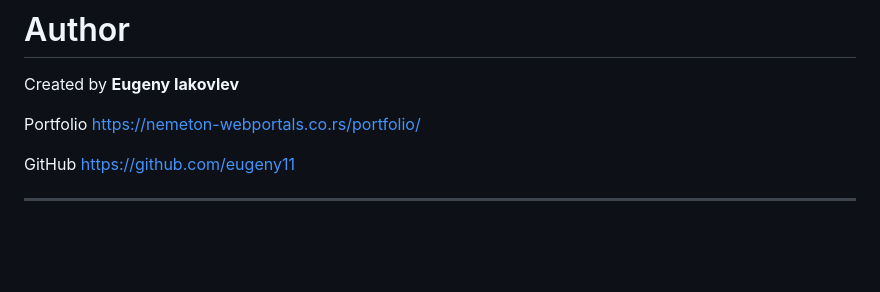
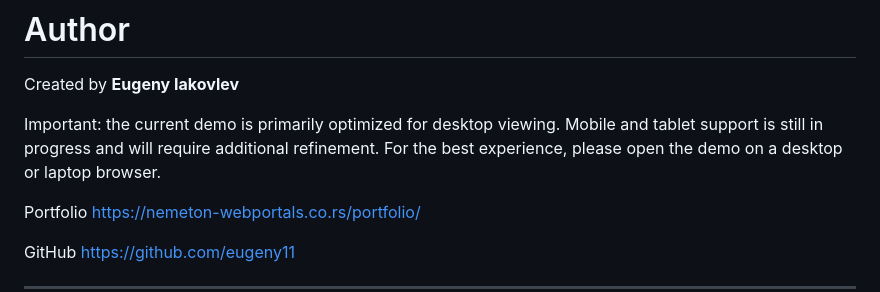
Before and after one commit to eugeny11/PIZZA_RPG_JS, a Markdown page: readme.md, the part around the change. Drawn GitHub-style; blank space fills up the shorter version.

```diff
--- a/readme.md
+++ b/readme.md
@@ -242,6 +242,8 @@ Possible extensions:
 
 Created by **Eugeny Iakovlev**
 
+Important: the current demo is primarily optimized for desktop viewing. Mobile and tablet support is still in progress and will require additional refinement. For the best experience, please open the demo on a desktop or laptop browser.
+
 Portfolio
 [https://nemeton-webportals.co.rs/portfolio/](https://nemeton-webportals.co.rs/portfolio/)
 
```
